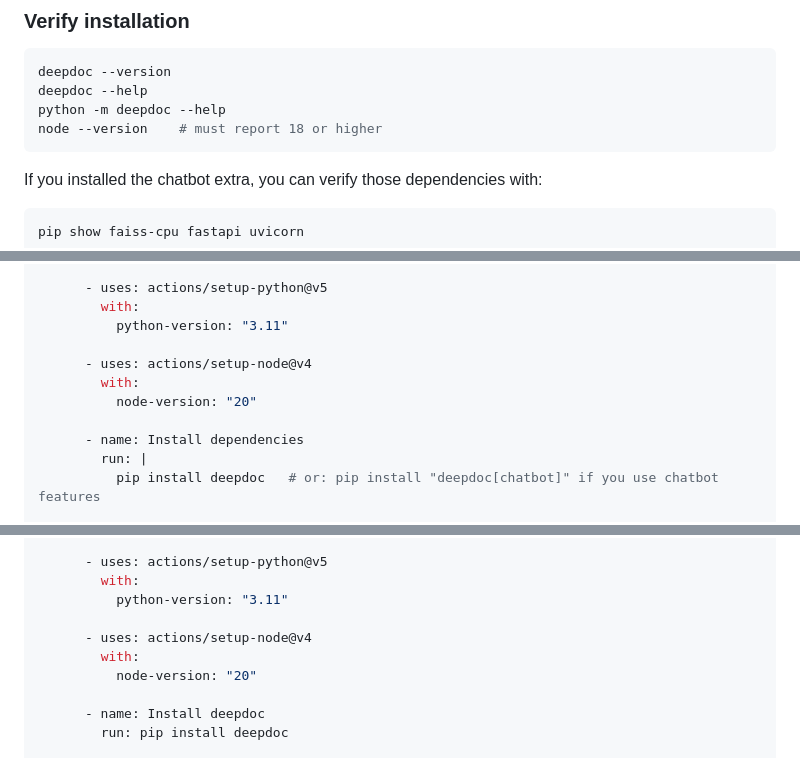
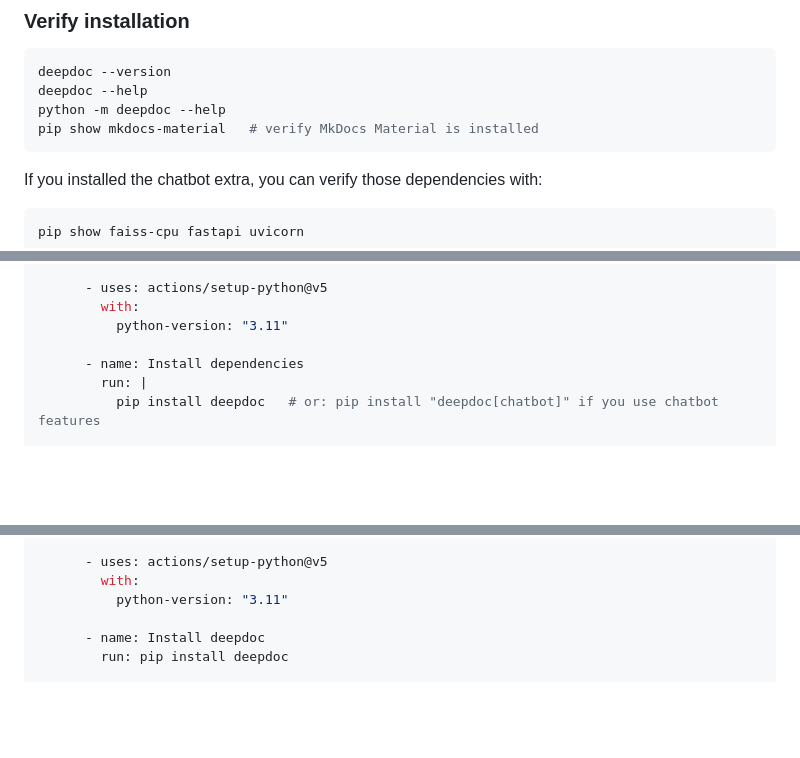
Before and after one commit to Pranav322/deepdoc, a Markdown page: README.md, 3 parts joined by grey strips. Drawn GitHub-style; blank space fills up the shorter version.

Commit message:
docs(readme): replace Node.js refs with MkDocs Material checks

````diff
--- a/README.md
+++ b/README.md
@@ -105,7 +105,7 @@ pip install mkdocs-swagger-ui-tag   # only when your repo has an OpenAPI/Swagger
 deepdoc --version
 deepdoc --help
 python -m deepdoc --help
-node --version    # must report 18 or higher
+pip show mkdocs-material   # verify MkDocs Material is installed
 ```
 
 If you installed the chatbot extra, you can verify those dependencies with:
@@ -1398,10 +1398,6 @@ jobs:
         with:
           python-version: "3.11"
 
-      - uses: actions/setup-node@v4
-        with:
-          node-version: "20"
-
       - name: Install dependencies
         run: |
           pip install deepdoc   # or: pip install "deepdoc[chatbot]" if you use chatbot features
@@ -1454,10 +1450,6 @@ jobs:
         with:
           python-version: "3.11"
 
-      - uses: actions/setup-node@v4
-        with:
-          node-version: "20"
-
       - name: Install deepdoc
         run: pip install deepdoc
 
````
